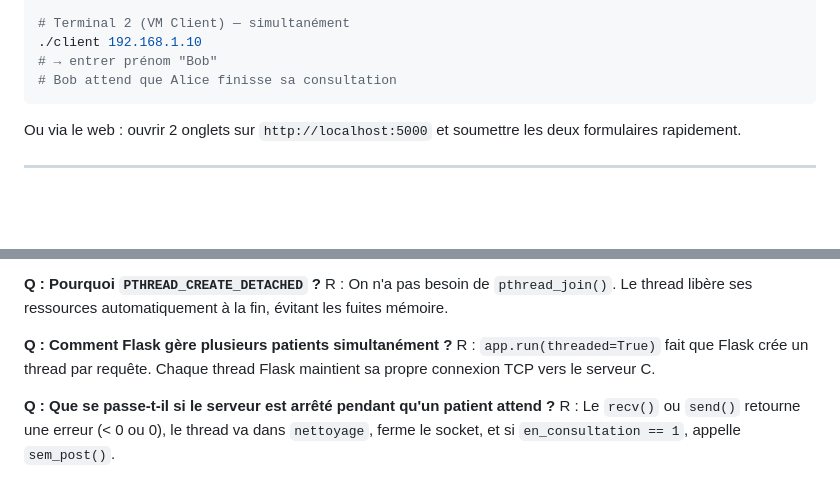
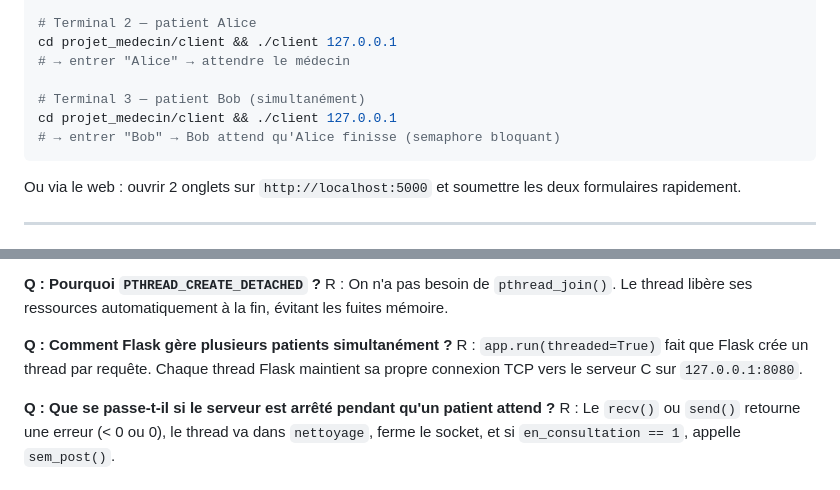
Before and after one commit to ChakerBelhadjAmor/choufli_hal_prog_system, a Markdown page: README.md, 2 parts joined by grey strips. Rendered like a GitHub page; blank space fills up the shorter version.

````diff
--- a/README.md
+++ b/README.md
@@ -85,8 +94,11 @@ python3 web_client.py
 
-# Terminal 2 (VM Client) — simultanément
-./client 192.168.1.10
-# → entrer prénom "Bob"
-# Bob attend que Alice finisse sa consultation
+# Terminal 2 — patient Alice
+cd projet_medecin/client && ./client 127.0.0.1
+# → entrer "Alice" → attendre le médecin
+
+# Terminal 3 — patient Bob (simultanément)
+cd projet_medecin/client && ./client 127.0.0.1
+# → entrer "Bob" → Bob attend qu'Alice finisse (semaphore bloquant)
 ```
 
 Ou via le web : ouvrir 2 onglets sur `http://localhost:5000` et soumettre les deux formulaires rapidement.
@@ -134,7 +146,7 @@ R : Tous les accès à `file` (tete, queue, taille), `next_id`, et `total`. Sans
 R : On n'a pas besoin de `pthread_join()`. Le thread libère ses ressources automatiquement à la fin, évitant les fuites mémoire.
 
 **Q : Comment Flask gère plusieurs patients simultanément ?**
-R : `app.run(threaded=True)` fait que Flask crée un thread par requête. Chaque thread Flask maintient sa propre connexion TCP vers le serveur C.
+R : `app.run(threaded=True)` fait que Flask crée un thread par requête. Chaque thread Flask maintient sa propre connexion TCP vers le serveur C sur `127.0.0.1:8080`.
 
 **Q : Que se passe-t-il si le serveur est arrêté pendant qu'un patient attend ?**
 R : Le `recv()` ou `send()` retourne une erreur (< 0 ou 0), le thread va dans `nettoyage`, ferme le socket, et si `en_consultation == 1`, appelle `sem_post()`.
````
Also changed, not shown: other parts of README.md (+49 -40 lines).
